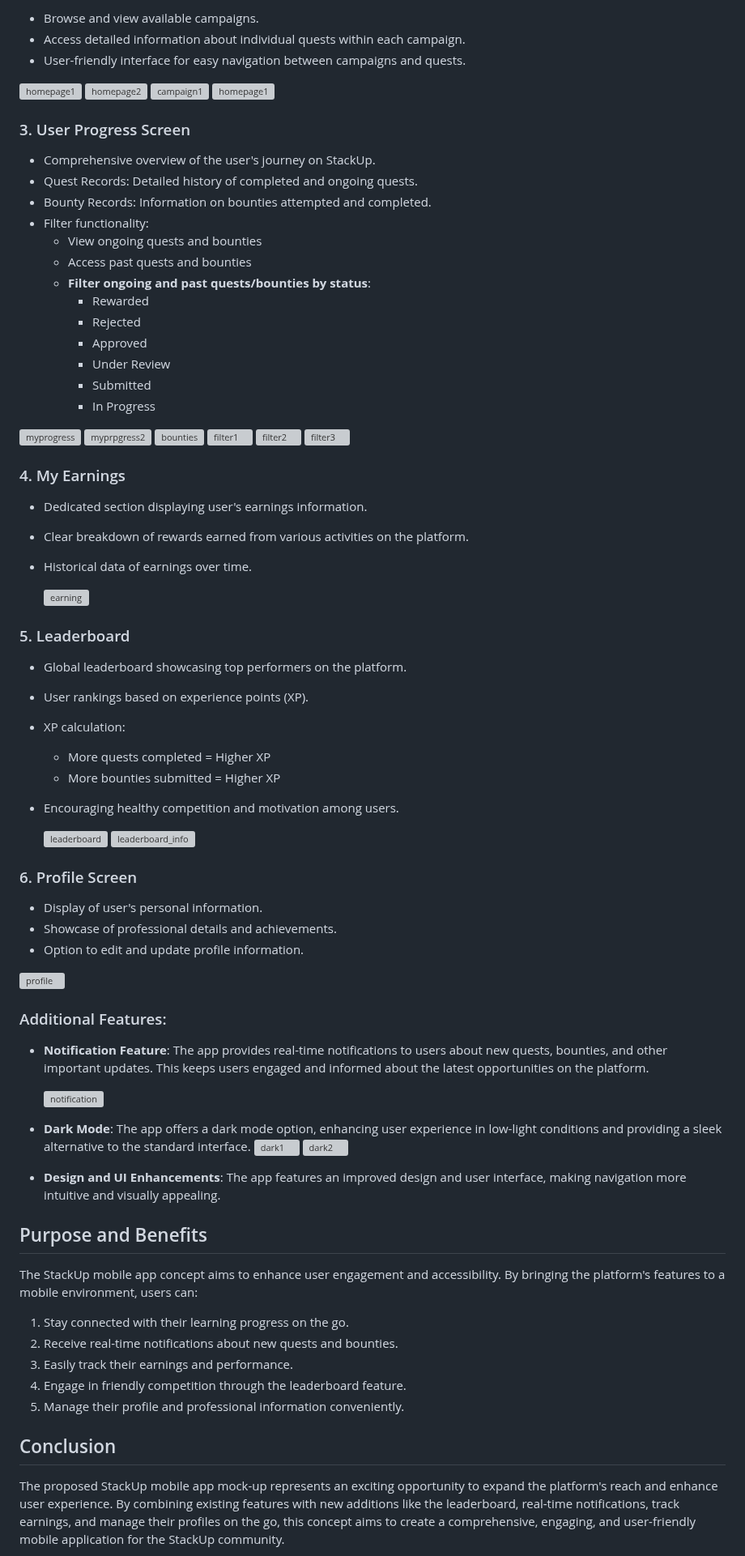
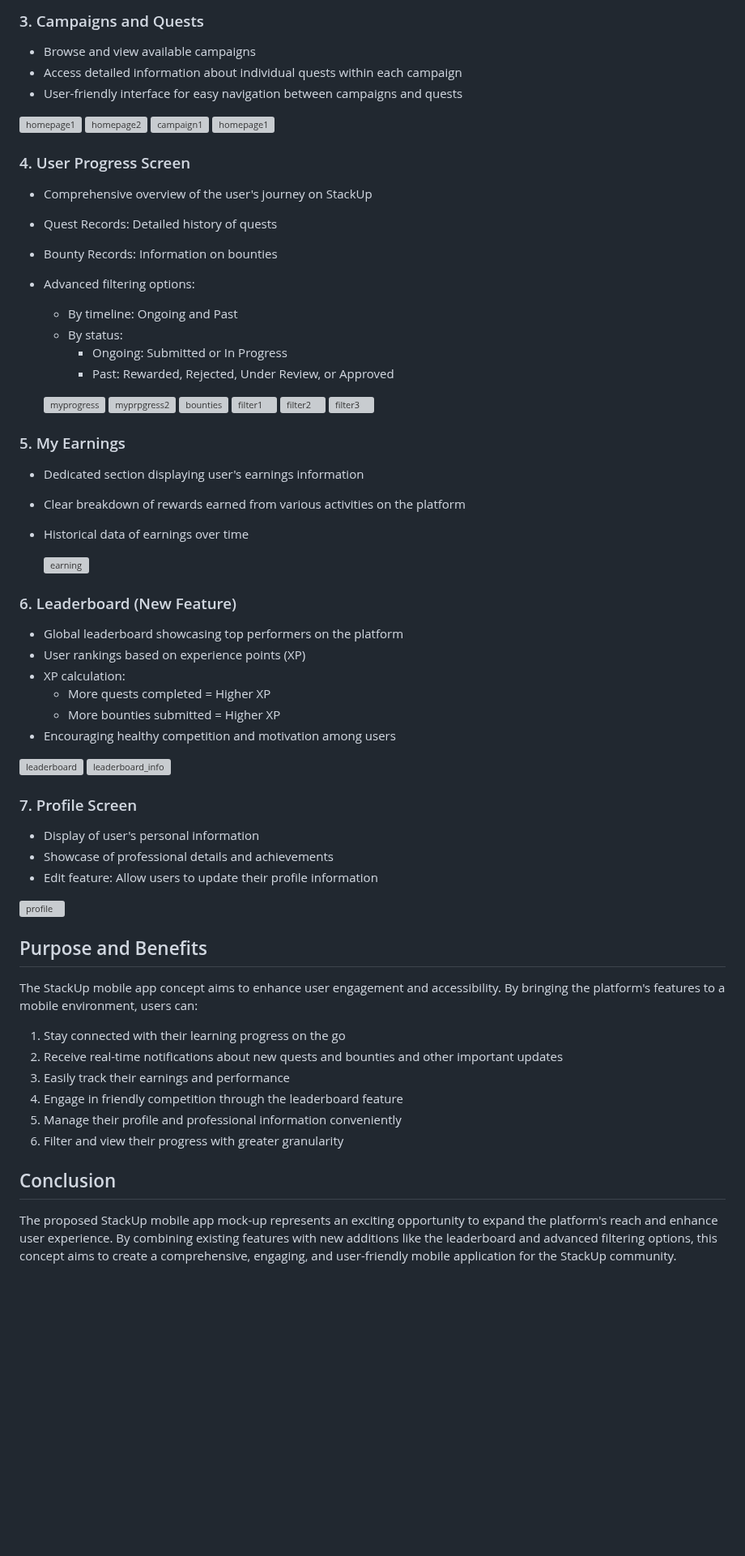
Before and after one commit to amandangol/stackup-mockup-app, a Markdown page: README.md, the part around one of its changes. Shown at 81% size. Drawn GitHub-style; blank space fills up the shorter version; grey boxes are pictures that could not be loaded.

```diff
--- a/README.md
+++ b/README.md
@@ -17,78 +20,61 @@ StackUp is a pioneering platform that empowers developers to learn, build, and e
 
-- Browse and view available campaigns.
-- Access detailed information about individual quests within each campaign.
-- User-friendly interface for easy navigation between campaigns and quests.
+### 3. Campaigns and Quests
+- Browse and view available campaigns
+- Access detailed information about individual quests within each campaign
+- User-friendly interface for easy navigation between campaigns and quests
 
 <img src="https://github.com/user-attachments/assets/daca335f-165a-424d-8e9f-17c675b2066c" alt="homepage1"  height="500"> <img src="https://github.com/user-attachments/assets/87a811fa-519b-411d-b3b7-0da1de35a65f" alt="homepage2"  height="500"> <img src="https://github.com/user-attachments/assets/9ca86acb-95d2-4451-8442-5aefd4cf3de7" alt="campaign1"  height="500"> <img src="https://github.com/user-attachments/assets/ddd0da7c-cc86-49d3-bd56-fd17bc36323d" alt="homepage1"  height="500">
 
-### 3. User Progress Screen
+### 4. User Progress Screen
+- Comprehensive overview of the user's journey on StackUp
+- Quest Records: Detailed history of quests
+- Bounty Records: Information on bounties
+- Advanced filtering options:
+  - By timeline: Ongoing and Past
+  - By status:
+    - Ongoing: Submitted or In Progress
+    - Past: Rewarded, Rejected, Under Review, or Approved
 
-- Comprehensive overview of the user's journey on StackUp.
-- Quest Records: Detailed history of completed and ongoing quests.
-- Bounty Records: Information on bounties attempted and completed.
-- Filter functionality:
-  - View ongoing quests and bounties
-  - Access past quests and bounties
-  - **Filter ongoing and past quests/bounties by status**:
-    - Rewarded
-    - Rejected
-    - Approved
-    - Under Review
-    - Submitted
-    - In Progress
-
-<img src="https://github.com/user-attachments/assets/5364e0c0-abee-4823-b6af-eb3e79ac94da" alt="myprogress"  height="500"> <img src="https://github.com/user-attachments/assets/83cfe433-6e9c-4bbb-abfc-698db199fa7e" alt="myprpgress2"  height="500"> <img src="https://github.com/user-attachments/assets/87fbf61f-7965-4bad-b054-02a30bff431b" alt="bounties"  height="500">
+  <img src="https://github.com/user-attachments/assets/5364e0c0-abee-4823-b6af-eb3e79ac94da" alt="myprogress"  height="500"> <img src="https://github.com/user-attachments/assets/83cfe433-6e9c-4bbb-abfc-698db199fa7e" alt="myprpgress2"  height="500"> <img src="https://github.com/user-attachments/assets/87fbf61f-7965-4bad-b054-02a30bff431b" alt="bounties"  height="500">
 <img src="https://github.com/user-attachments/assets/fe3db12c-0eb4-42dc-afd8-e995c0a98422" alt="filter1"  height="500"> <img src="https://github.com/user-attachments/assets/f994f758-844c-4d05-9d1a-7ba46fe2182e" alt="filter2"  height="500"> <img src="https://github.com/user-attachments/assets/ec8327da-32ef-4f32-8791-9c71115ed0f9" alt="filter3"  height="500">
 
-
-### 4. My Earnings
-
-- Dedicated section displaying user's earnings information.
-- Clear breakdown of rewards earned from various activities on the platform.
-- Historical data of earnings over time.
+### 5. My Earnings
+- Dedicated section displaying user's earnings information
+- Clear breakdown of rewards earned from various activities on the platform
+- Historical data of earnings over time
 
   <img src="https://github.com/user-attachments/assets/68eb1b54-e5eb-4d27-9b17-62d44f77d930" alt="earning"  height="500">
 
-### 5. Leaderboard
-
-- Global leaderboard showcasing top performers on the platform.
-- User rankings based on experience points (XP).
+### 6. Leaderboard (New Feature)
+- Global leaderboard showcasing top performers on the platform
+- User rankings based on experience points (XP)
 - XP calculation:
   - More quests completed = Higher XP
   - More bounties submitted = Higher XP
-- Encouraging healthy competition and motivation among users.
+- Encouraging healthy competition and motivation among users
 
-  <img src="https://github.com/user-attachments/assets/c4e76f77-b485-4927-bffc-2397bd9eb11c" alt="leaderboard"  height="500"> <img src="https://github.com/user-attachments/assets/0bacc78b-476b-4b72-aeab-8b5266cc5f18" alt="leaderboard_info"  height="500">
+ <img src="https://github.com/user-attachments/assets/c4e76f77-b485-4927-bffc-2397bd9eb11c" alt="leaderboard"  height="500"> <img src="https://github.com/user-attachments/assets/0bacc78b-476b-4b72-aeab-8b5266cc5f18" alt="leaderboard_info"  height="500">
 
-### 6. Profile Screen
+### 7. Profile Screen
+- Display of user's personal information
+- Showcase of professional details and achievements
+- Edit feature: Allow users to update their profile information
 
-- Display of user's personal information.
-- Showcase of professional details and achievements.
-- Option to edit and update profile information.
  <img src="https://github.com/user-attachments/assets/4f8a6b63-b8e2-46b1-9ed2-b1f8b40337c2" alt="profile"  height="500">
-
-### Additional Features:
-
-- **Notification Feature**: The app provides real-time notifications to users about new quests, bounties, and other important updates. This keeps users engaged and informed about the latest opportunities on the platform.
-
-  <img src="https://github.com/user-attachments/assets/ec16f1cd-8f4a-4ee8-84a8-f3f7df1901ee" alt="notification"  height="500">
-
-- **Dark Mode**: The app offers a dark mode option, enhancing user experience in low-light conditions and providing a sleek alternative to the standard interface.
-  <img src="https://github.com/user-attachments/assets/231c6d20-adda-4eac-b794-6dc064b43179" alt="dark1"  height="500"> <img src="https://github.com/user-attachments/assets/7a04fe7a-6013-40a2-ad54-6f5330df5c76" alt="dark2"  height="500">
-
-- **Design and UI Enhancements**: The app features an improved design and user interface, making navigation more intuitive and visually appealing.
 
 ## Purpose and Benefits
 
 The StackUp mobile app concept aims to enhance user engagement and accessibility. By bringing the platform's features to a mobile environment, users can:
 
-1. Stay connected with their learning progress on the go.
-2. Receive real-time notifications about new quests and bounties.
-3. Easily track their earnings and performance.
-4. Engage in friendly competition through the leaderboard feature.
-5. Manage their profile and professional information conveniently.
+1. Stay connected with their learning progress on the go
+2. Receive real-time notifications about new quests and bounties and other important updates
+3. Easily track their earnings and performance
+4. Engage in friendly competition through the leaderboard feature
+5. Manage their profile and professional information conveniently
+6. Filter and view their progress with greater granularity
+
 
 ## Conclusion
 
-The proposed StackUp mobile app mock-up represents an exciting opportunity to expand the platform's reach and enhance user experience. By combining existing features with new additions like the leaderboard, real-time notifications, track earnings, and manage their profiles on the go, this concept aims to create a comprehensive, engaging, and user-friendly mobile application for the StackUp community.
+The proposed StackUp mobile app mock-up represents an exciting opportunity to expand the platform's reach and enhance user experience. By combining existing features with new additions like the leaderboard and advanced filtering options, this concept aims to create a comprehensive, engaging, and user-friendly mobile application for the StackUp community.
 
```
Also changed, not shown: other parts of README.md (+11 -10 lines).
